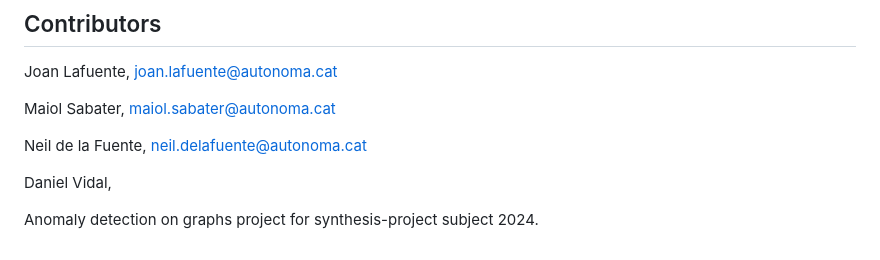
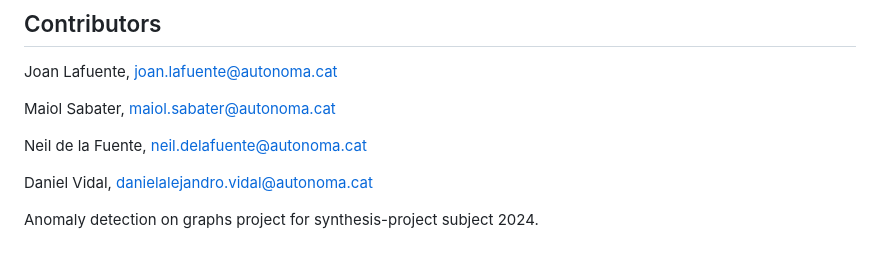
Before and after one commit to joanlafuente/SAE, a Markdown page: README.md, the part around the change. Rendered like a GitHub page.

```diff
--- a/README.md
+++ b/README.md
@@ -145,7 +145,7 @@ Maiol Sabater, maiol.sabater@autonoma.cat
 
 Neil de la Fuente, neil.delafuente@autonoma.cat
 
-Daniel Vidal,
+Daniel Vidal, danielalejandro.vidal@autonoma.cat
 
 
 Anomaly detection on graphs project for synthesis-project subject 2024.
```
